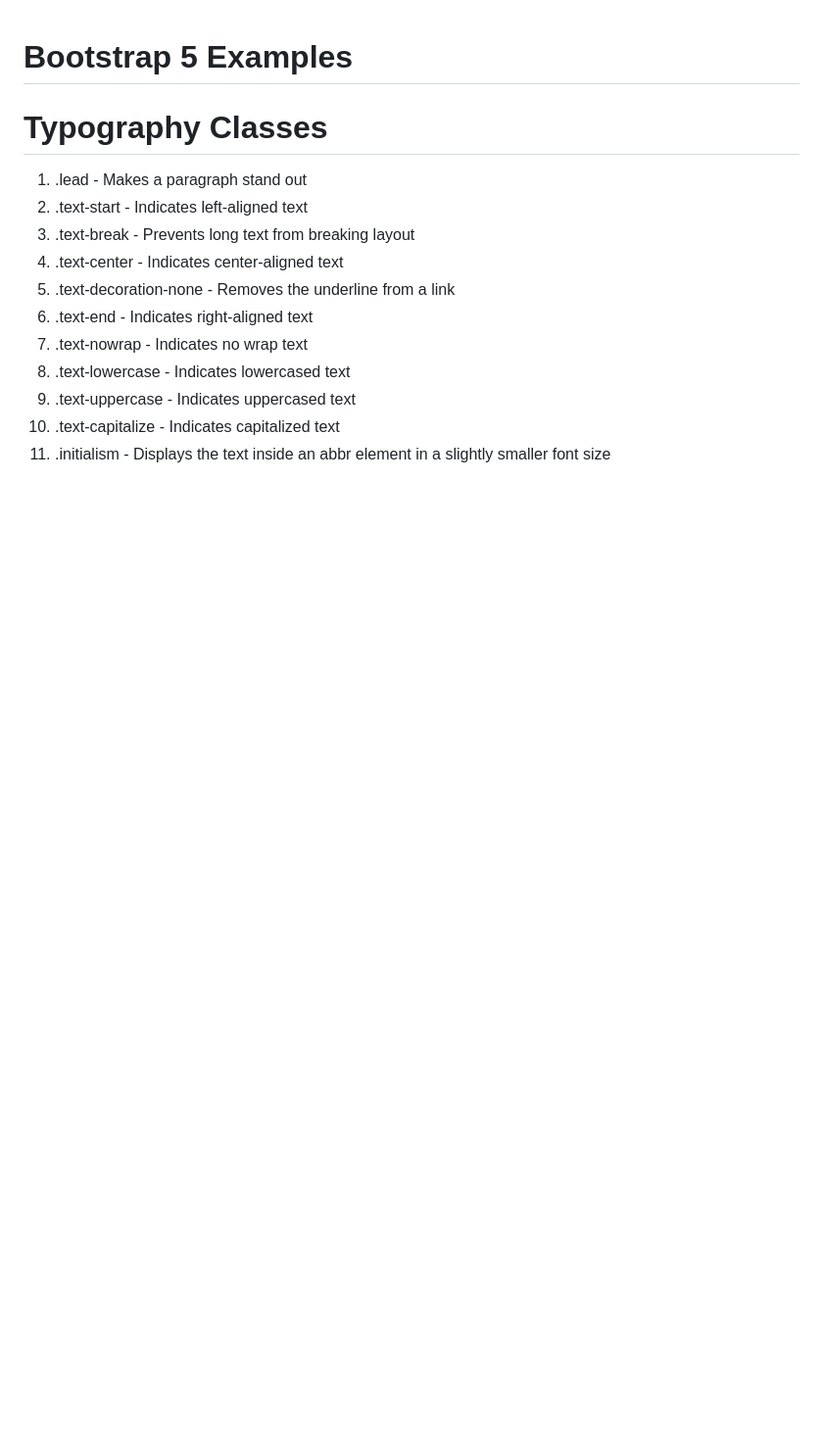
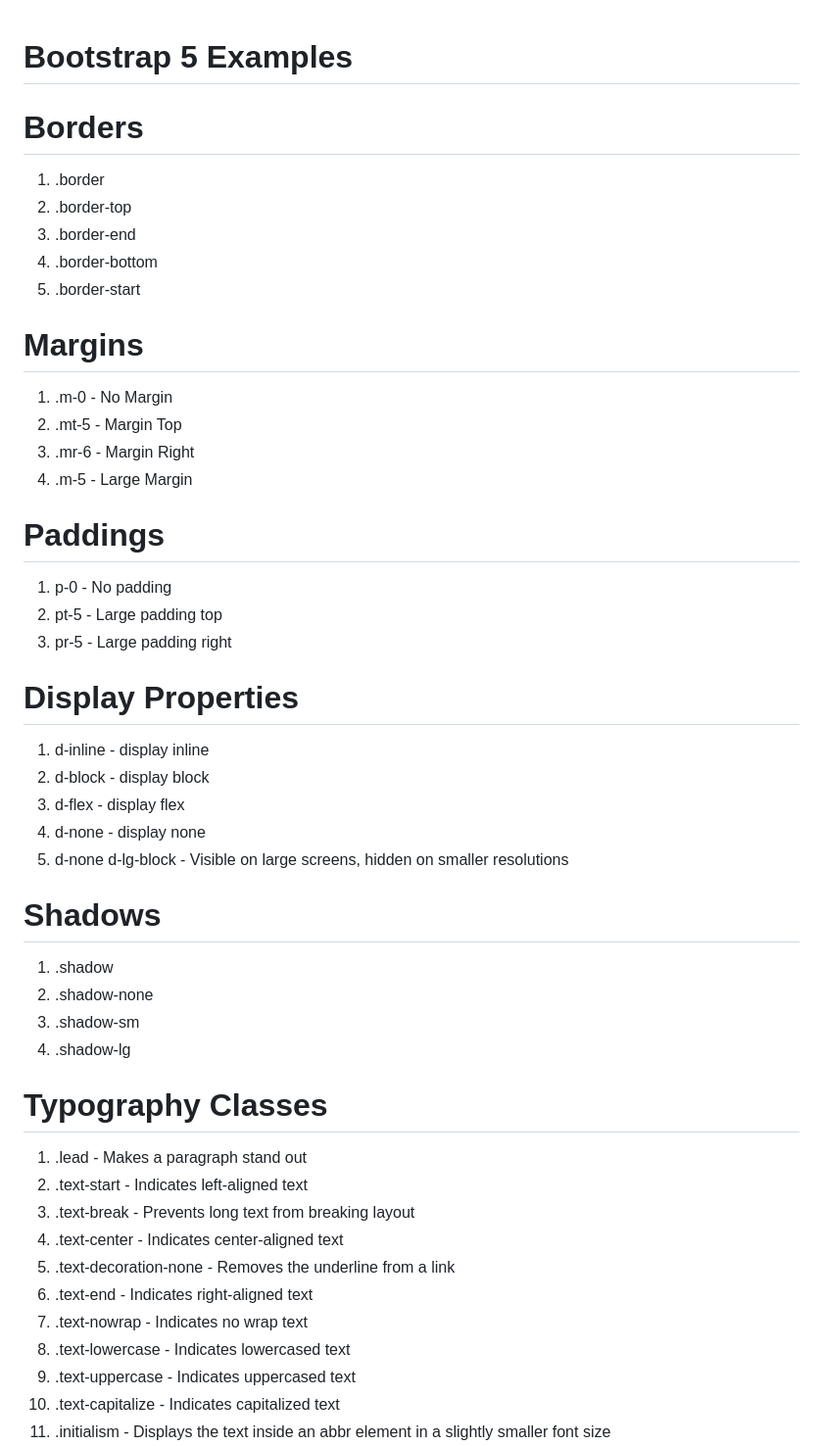
Before and after one commit to Guhanganesan/Bootstrap5.0_2023, a Markdown page: README.md, the part around the change. Shown at 98% size. Drawn GitHub-style; blank space fills up the shorter version.

Commit message:
margins, paddings, borders and display properties

```diff
--- a/README.md
+++ b/README.md
@@ -1,4 +1,41 @@
 # Bootstrap 5 Examples
+
+# Borders
+
+1.  .border
+2.  .border-top
+3.  .border-end
+4.  .border-bottom
+5.  .border-start
+
+# Margins
+
+1.  .m-0         -   No Margin
+2.  .mt-5        -   Margin Top
+3.  .mr-6        -   Margin Right
+4.  .m-5         -   Large Margin
+
+# Paddings
+
+1.  p-0     -   No padding
+2.  pt-5    -   Large padding top
+3.  pr-5    -   Large padding right
+
+# Display Properties
+
+1.  d-inline    -   display inline
+2.  d-block     -   display block
+3.  d-flex      -   display flex
+4.  d-none      -   display none
+5.  d-none d-lg-block   -   Visible on large screens, hidden on smaller resolutions
+
+#   Shadows
+
+1.  .shadow
+2.  .shadow-none
+3.  .shadow-sm
+4.  .shadow-lg
+
 
 # Typography Classes
 
```
